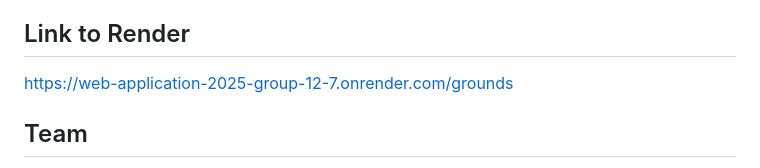
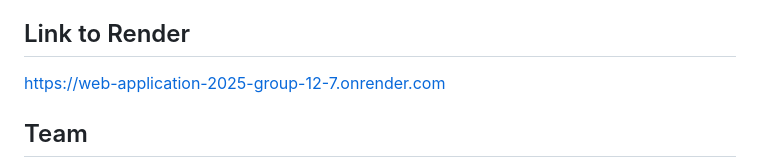
Before and after one commit to A-D-DBS-application/web-application-2025-group-12, a Markdown page: README.md, the part around the change. GitHub-like rendering.

```diff
--- a/README.md
+++ b/README.md
@@ -100,7 +100,7 @@ https://miro.com/app/board/uXjVJ0CcO8w=/
 
 ## Link to Render
 
-https://web-application-2025-group-12-7.onrender.com/grounds
+https://web-application-2025-group-12-7.onrender.com
 
 ## Team
 
```
